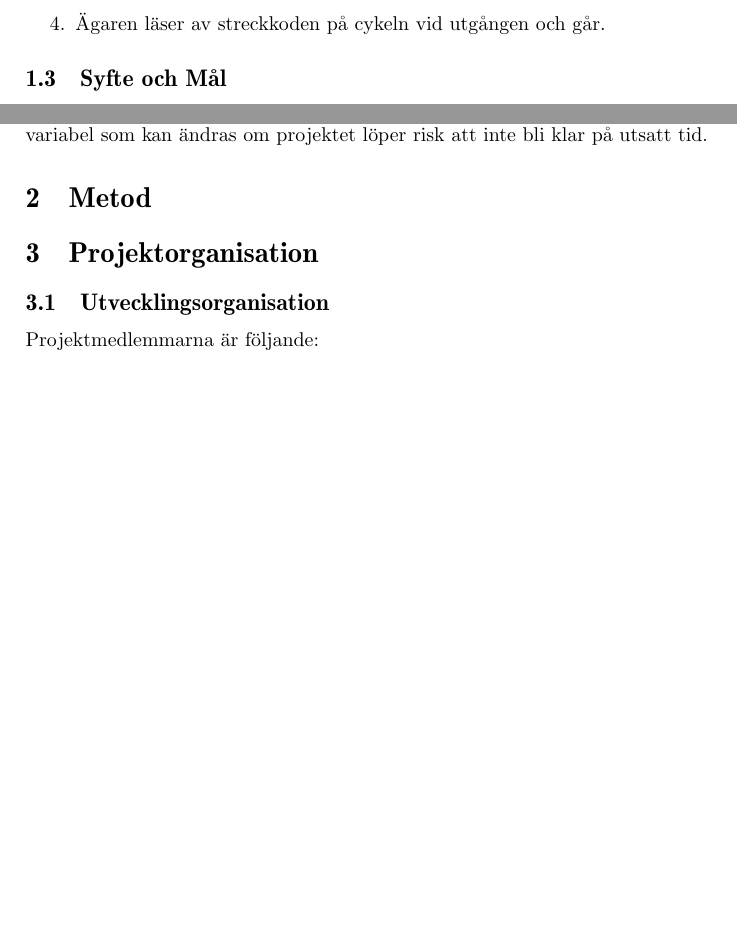
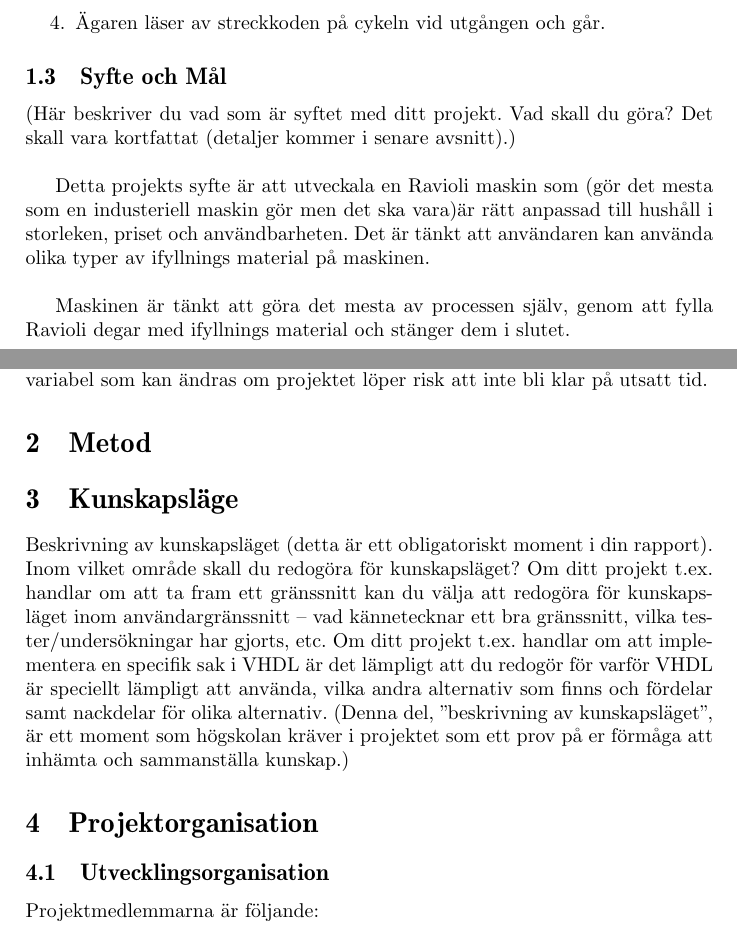
Before and after one commit to marbay12/exjobb, a LaTeX document (projektplan.tex, which reads chapters/kunskapsläge.tex, chapters/syfte.tex): two parts of pages 4 and 5 of 10, joined at a grey line, cut so that both start at the same text, the shorter picture padded with empty space. Compiled offline with pdfLaTeX.

Commit message:
intru andrat

```diff
--- /dev/null
+++ b/chapters/kunskapsläge.tex
@@ -0,0 +1 @@
+Beskrivning av kunskapsläget (detta är ett obligatoriskt moment i din rapport). Inom vilket område skall du redogöra för kunskapsläget? Om ditt projekt t.ex. handlar om att ta fram ett gränssnitt kan du välja att redogöra för kunskapsläget inom användargränssnitt – vad kännetecknar ett bra gränssnitt, vilka tester/undersökningar har gjorts, etc. Om ditt projekt t.ex. handlar om att implementera en specifik sak i VHDL är det lämpligt att du redogör för varför VHDL är speciellt lämpligt att använda, vilka andra alternativ som finns och fördelar samt nackdelar för olika alternativ. (Denna del, ”beskrivning av kunskapsläget”, är ett moment som högskolan kräver i projektet som ett prov på er förmåga att inhämta och sammanställa kunskap.)
--- a/chapters/syfte.tex
+++ b/chapters/syfte.tex
@@ -1 +1,5 @@
-sd
+\\*
+
+Detta projekts syfte är att utveckala en Ravioli maskin som (gör det mesta som en industeriell maskin gör men det ska vara)är rätt anpassad till hushåll i storleken, priset och användbarheten. Det är tänkt att användaren kan använda olika typer av ifyllnings material på maskinen.\\*
+
+Maskinen är tänkt att göra det mesta av processen själv, genom att fylla Ravioli degar med ifyllnings material och stänger dem i slutet.
--- a/projektplan.tex
+++ b/projektplan.tex
@@ -87,6 +87,9 @@ Samt:
 
 
 \subsection{Syfte och Mål} % Goals
+(Här beskriver du vad som är syftet med ditt projekt. Vad skall du göra? Det skall vara kortfattat (detaljer kommer i senare avsnitt).)
+\input{chapters/syfte}
+
 \subsubsection{Företagsmål}
 För att uppmuntra användandet av cyklar som transportmedel vill företaget underlätta cykelanvändningen
  genom att erbjuda säkra, organiserade cykelgarage som inte blir överfulla. Målet är att cyklister hellre
@@ -116,7 +119,8 @@ på utsatt tid.
 %Metodbeskrivning
 %Hur du analyserar resultatet efteråt
 %Vad du skall visa på UtExpo
-
+\section{Kunskapsläge}
+\input{chapters/kunskapsläge}
 \section{Projektorganisation} % Project organisation
 \subsection{Utvecklingsorganisation} % Development organisation
 Projektmedlemmarna är följande:
```
Also changed, not shown: 1 other file.
